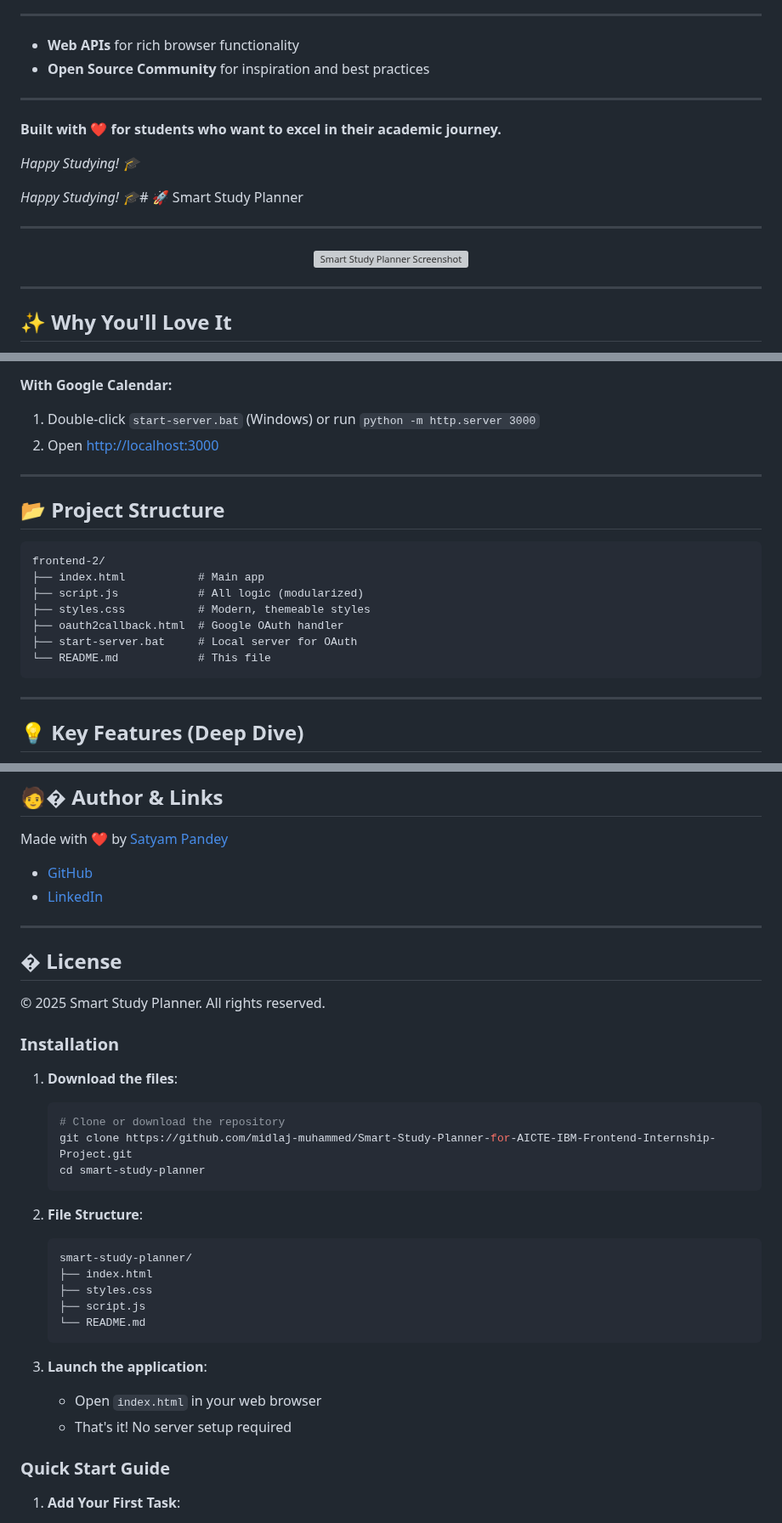
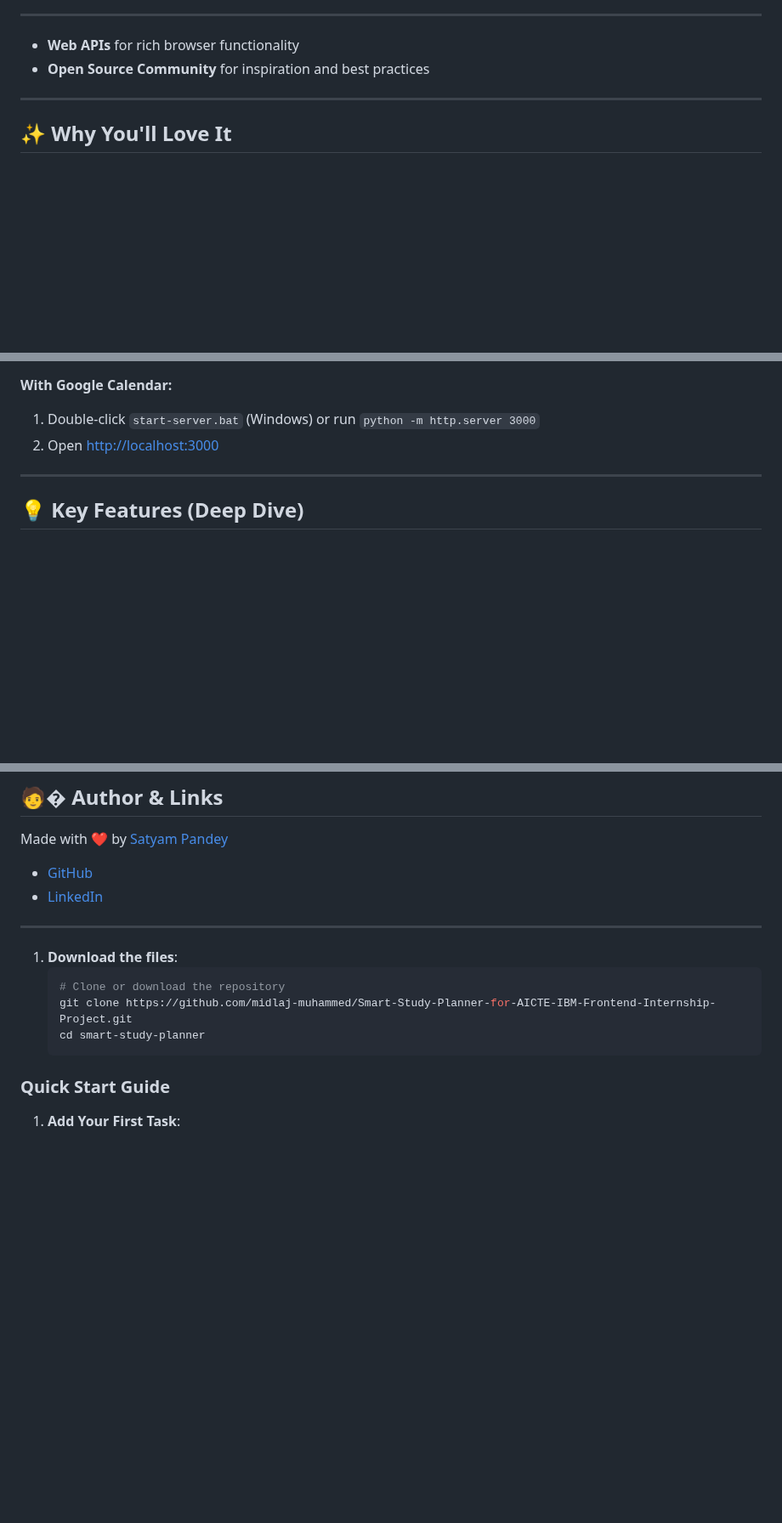
Before and after one commit to SatyamPandey-07/STUDY_PLANNER, a Markdown page: README.md, 3 parts joined by grey strips. Shown at 85% size. GitHub-like rendering; blank space fills up the shorter version; grey boxes are pictures that could not be loaded.

Commit message:
Revise README for clarity and conciseness
Removed redundant sections and streamlined content for clarity.

````diff
--- a/README.md
+++ b/README.md
@@ -422,22 +422,6 @@ This project is open for contributions! Here's how you can help:
 
 ---
 
-**Built with ❤️ for students who want to excel in their academic journey.**
-
-*Happy Studying! 🎓*
-
-*Happy Studying! 🎓*# 🚀 Smart Study Planner
-
-
-
----
-
-<div align="center">
-   <img src="https://user-images.githubusercontent.com/your-demo-image.png" width="600" alt="Smart Study Planner Screenshot" />
-</div>
-
----
-
 ## ✨ Why You'll Love It
 
 - 🎯 **All-in-One Dashboard**: Real-time stats, quick add, and upcoming tasks at a glance
@@ -477,20 +461,6 @@ This project is open for contributions! Here's how you can help:
 
 ---
 
-## 📂 Project Structure
-
-```text
-frontend-2/
-├── index.html           # Main app
-├── script.js            # All logic (modularized)
-├── styles.css           # Modern, themeable styles
-├── oauth2callback.html  # Google OAuth handler
-├── start-server.bat     # Local server for OAuth
-└── README.md            # This file
-```
-
----
-
 ## 💡 Key Features (Deep Dive)
 
 - **Dashboard:**
@@ -527,30 +497,12 @@ Made with ❤️ by [Satyam Pandey](https://github.com/SatyamPandey-07)
 
 ---
 
-## � License
-
-© 2025 Smart Study Planner. All rights reserved.
-### Installation
-
 1. **Download the files**:
    ```bash
    # Clone or download the repository
    git clone https://github.com/midlaj-muhammed/Smart-Study-Planner-for-AICTE-IBM-Frontend-Internship-Project.git
    cd smart-study-planner
    ```
-
-2. **File Structure**:
-   ```
-   smart-study-planner/
-   ├── index.html
-   ├── styles.css
-   ├── script.js
-   └── README.md
-   ```
-
-3. **Launch the application**:
-   - Open `index.html` in your web browser
-   - That's it! No server setup required
 
 ### Quick Start Guide
 
````
Also changed, not shown: other parts of README.md (+1 -6 lines).
